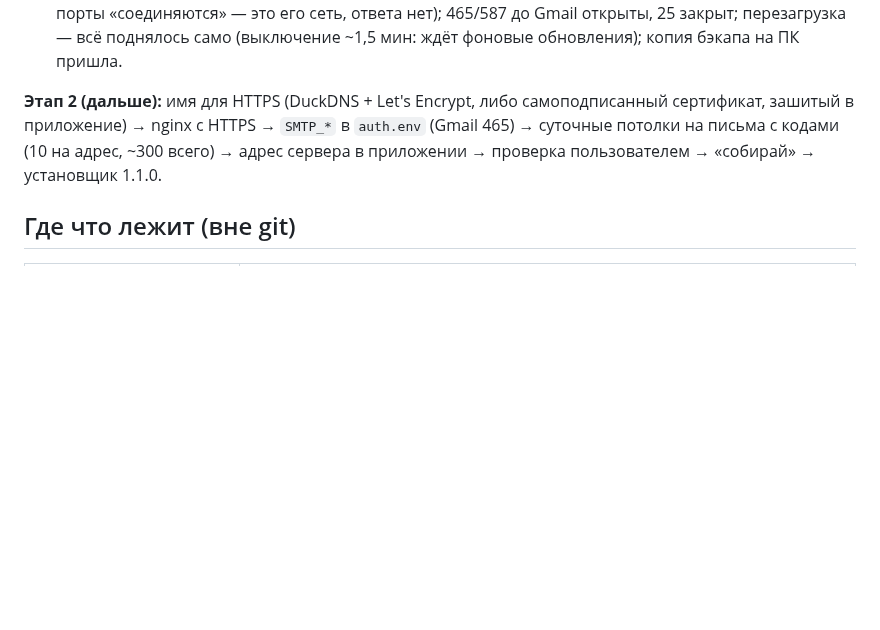
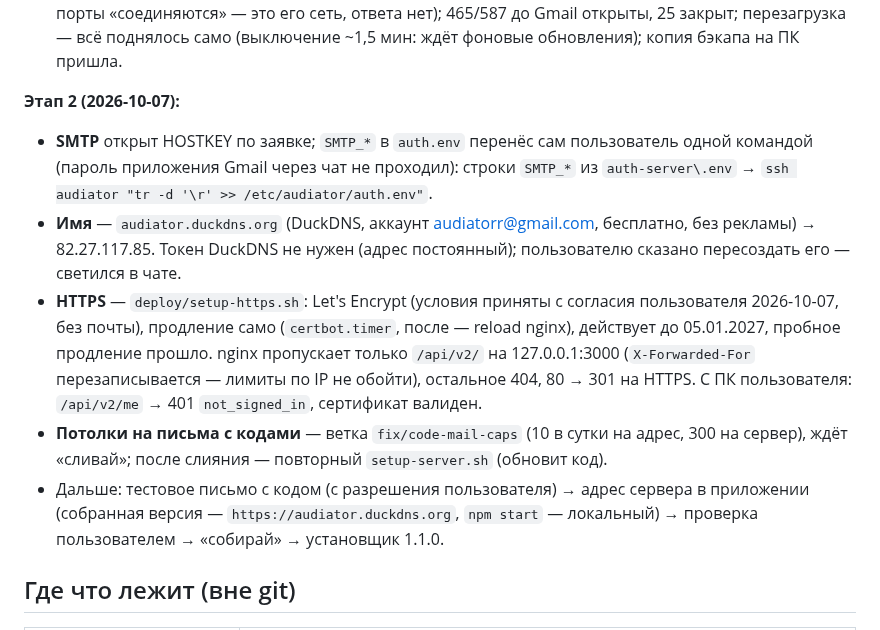
Before and after one commit to t311311311/audiator, a Markdown page: docs/HANDOFF.md, the part around the change. Drawn GitHub-style; blank space fills up the shorter version.

Commit message:
docs(AUD-7): HANDOFF — stage 2: mail settings, the name, HTTPS; what is next
Co-Authored-By: Claude Opus 5.5 <noreply@anthropic.com>

```diff
--- a/docs/HANDOFF.md
+++ b/docs/HANDOFF.md
@@ -642,9 +642,19 @@ HOSTKEY VPS `nl-vmpico` (ID 58883), Нидерланды, **82.27.117.85**, Ubun
   — это его сеть, ответа нет); 465/587 до Gmail открыты, 25 закрыт; перезагрузка — всё поднялось само (выключение
   ~1,5 мин: ждёт фоновые обновления); копия бэкапа на ПК пришла.
 
-**Этап 2 (дальше):** имя для HTTPS (DuckDNS + Let's Encrypt, либо самоподписанный сертификат, зашитый в приложение) →
-nginx с HTTPS → `SMTP_*` в `auth.env` (Gmail 465) → суточные потолки на письма с кодами (10 на адрес, ~300 всего) →
-адрес сервера в приложении → проверка пользователем → «собирай» → установщик 1.1.0.
+**Этап 2 (2026-10-07):**
+- **SMTP** открыт HOSTKEY по заявке; `SMTP_*` в `auth.env` перенёс сам пользователь одной командой (пароль приложения
+  Gmail через чат не проходил): строки `SMTP_*` из `auth-server\.env` → `ssh audiator "tr -d '\r' >> /etc/audiator/auth.env"`.
+- **Имя** — `audiator.duckdns.org` (DuckDNS, аккаунт audiatorr@gmail.com, бесплатно, без рекламы) → 82.27.117.85.
+  Токен DuckDNS не нужен (адрес постоянный); пользователю сказано пересоздать его — светился в чате.
+- **HTTPS** — `deploy/setup-https.sh`: Let's Encrypt (условия приняты с согласия пользователя 2026-10-07, без почты),
+  продление само (`certbot.timer`, после — reload nginx), действует до 05.01.2027, пробное продление прошло. nginx
+  пропускает только `/api/v2/` на 127.0.0.1:3000 (`X-Forwarded-For` перезаписывается — лимиты по IP не обойти),
+  остальное 404, 80 → 301 на HTTPS. С ПК пользователя: `/api/v2/me` → 401 `not_signed_in`, сертификат валиден.
+- **Потолки на письма с кодами** — ветка `fix/code-mail-caps` (10 в сутки на адрес, 300 на сервер), ждёт «сливай»;
+  после слияния — повторный `setup-server.sh` (обновит код).
+- Дальше: тестовое письмо с кодом (с разрешения пользователя) → адрес сервера в приложении (собранная версия —
+  `https://audiator.duckdns.org`, `npm start` — локальный) → проверка пользователем → «собирай» → установщик 1.1.0.
 
 ## Где что лежит (вне git)
 
```
